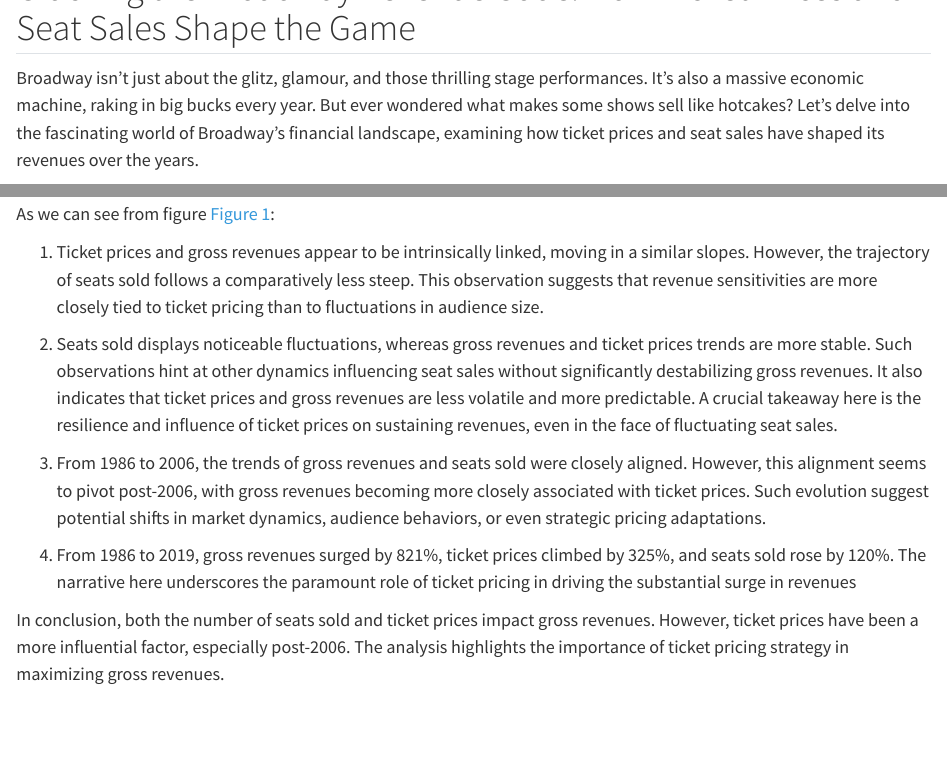
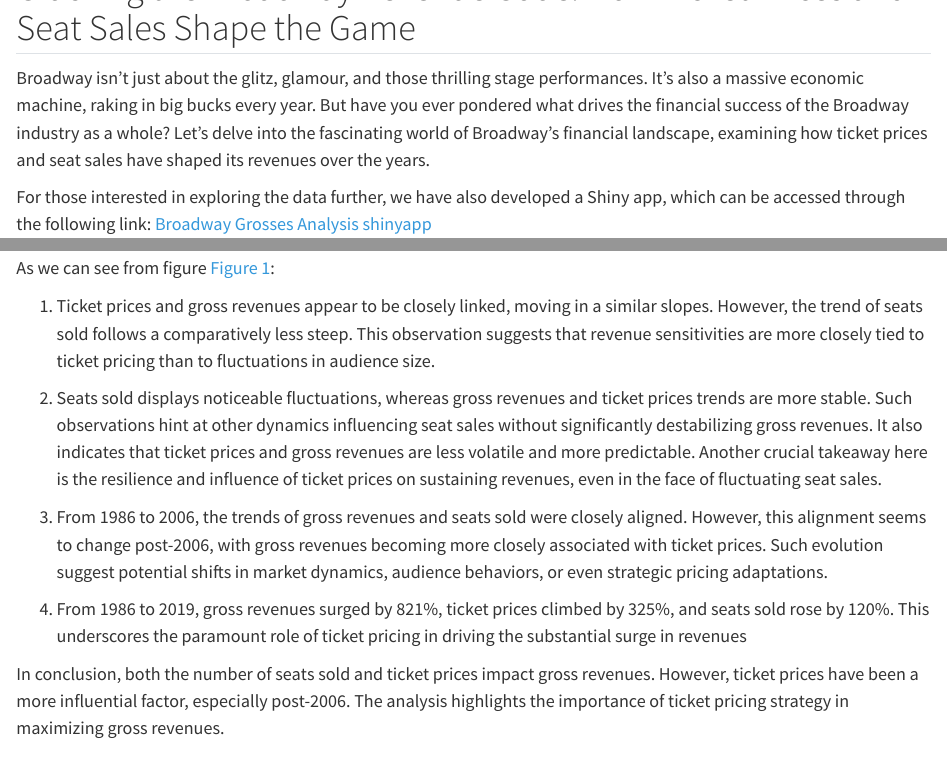
Before and after one commit to oskarymd/oskarymd.github.io, a Quarto document (posts/broadway-grosses -analysis/index.qmd): the page in a window 1100 px wide, from 480 px down, and a second part further down, joined at a grey line. Rendered offline with R 4.5, knitr and Pandoc in place of Quarto, with nearby package versions; some code elsewhere in the file could not run offline.

Commit message:
update grammar

```diff
--- a/posts/broadway-grosses -analysis/index.qmd
+++ b/posts/broadway-grosses -analysis/index.qmd
@@ -15,7 +15,7 @@ The dataset is sourced from Playbill and encompasses weekly box office grosses f
 # Data Story
 ## Cracking the Broadway Revenue Code: How Ticket Prices and Seat Sales Shape the Game
 
-Broadway isn't just about the glitz, glamour, and those thrilling stage performances. It's also a massive economic machine, raking in big bucks every year. But ever wondered what makes some shows sell like hotcakes? Let's delve into the fascinating world of Broadway's financial landscape, examining how ticket prices and seat sales have shaped its revenues over the years.
+Broadway isn't just about the glitz, glamour, and those thrilling stage performances. It's also a massive economic machine, raking in big bucks every year. But have you ever pondered what drives the financial success of the Broadway industry as a whole? Let's delve into the fascinating world of Broadway's financial landscape, examining how ticket prices and seat sales have shaped its revenues over the years.
 
 For those interested in exploring the data further, we have also developed a Shiny app, which can be accessed through the following link: [Broadway Grosses Analysis shinyapp](https://oskarymd.shinyapps.io/assignment1)
 
@@ -86,13 +86,13 @@ plot
 
 As we can see from figure @fig-linechart:
 
-1. Ticket prices and gross revenues appear to be intrinsically linked, moving in a similar slopes. However, the trajectory of seats sold follows a comparatively less steep. This observation suggests that revenue sensitivities are more closely tied to ticket pricing than to fluctuations in audience size.
+1. Ticket prices and gross revenues appear to be closely linked, moving in a similar slopes. However, the trend of seats sold follows a comparatively less steep. This observation suggests that revenue sensitivities are more closely tied to ticket pricing than to fluctuations in audience size.
 
-2. Seats sold displays noticeable fluctuations, whereas gross revenues and ticket prices trends are more stable. Such observations hint at other dynamics influencing seat sales without significantly destabilizing gross revenues. It also indicates that ticket prices and gross revenues are less volatile and more predictable. A crucial takeaway here is the resilience and influence of ticket prices on sustaining revenues, even in the face of fluctuating seat sales.
+2. Seats sold displays noticeable fluctuations, whereas gross revenues and ticket prices trends are more stable. Such observations hint at other dynamics influencing seat sales without significantly destabilizing gross revenues. It also indicates that ticket prices and gross revenues are less volatile and more predictable. Another crucial takeaway here is the resilience and influence of ticket prices on sustaining revenues, even in the face of fluctuating seat sales.
 
-3. From 1986 to 2006, the trends of gross revenues and seats sold were closely aligned. However, this alignment seems to pivot post-2006, with gross revenues becoming more closely associated with ticket prices. Such evolution suggest potential shifts in market dynamics, audience behaviors, or even strategic pricing adaptations.
+3. From 1986 to 2006, the trends of gross revenues and seats sold were closely aligned. However, this alignment seems to change post-2006, with gross revenues becoming more closely associated with ticket prices. Such evolution suggest potential shifts in market dynamics, audience behaviors, or even strategic pricing adaptations.
 
-4. From 1986 to 2019, gross revenues surged by 821%, ticket prices climbed by 325%, and seats sold rose by 120%. The narrative here underscores the paramount role of ticket pricing in driving the substantial surge in revenues
+4. From 1986 to 2019, gross revenues surged by 821%, ticket prices climbed by 325%, and seats sold rose by 120%. This underscores the paramount role of ticket pricing in driving the substantial surge in revenues
 
 In conclusion, both the number of seats sold and ticket prices impact gross revenues. However, ticket prices have been a more influential factor, especially post-2006. The analysis highlights the importance of ticket pricing strategy in maximizing gross revenues.
 
```
Also changed, not shown: docs/search.json, posts/broadway-grosses -analysis/index.qmd (4 more changed lines), 4 other files.
